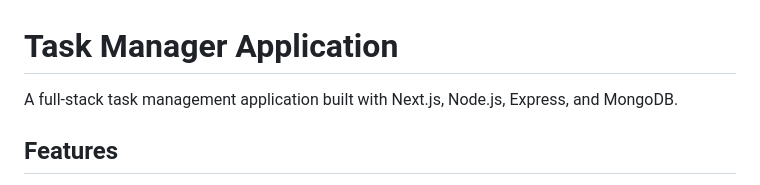
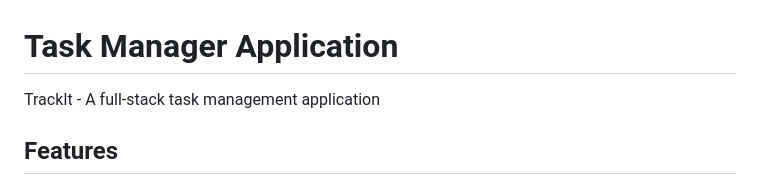
Before and after one commit to Khushii-05/TrackIt, a Markdown page: README.md, the part around the change. Rendered like a GitHub page.

```diff
--- a/README.md
+++ b/README.md
@@ -1,6 +1,6 @@
 # Task Manager Application
 
-A full-stack task management application built with Next.js, Node.js, Express, and MongoDB.
+TrackIt - A full-stack task management application
 
 ## Features
 
```
